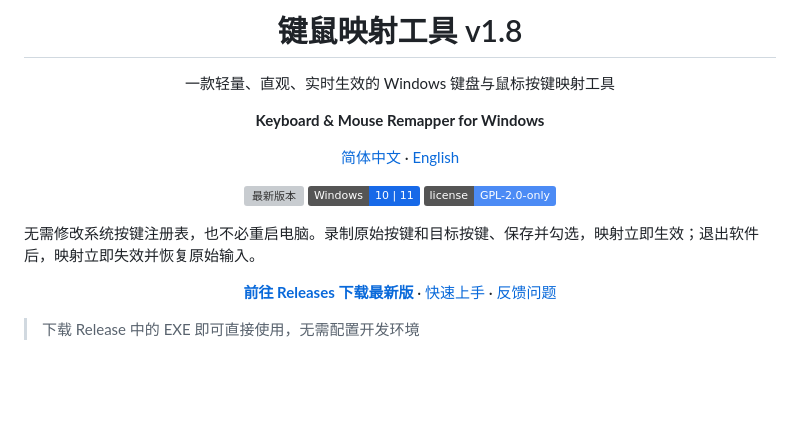
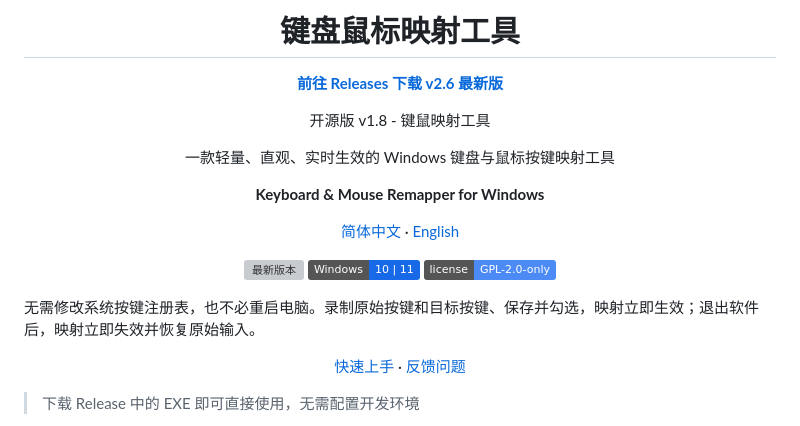
Before and after one commit to fuyingde/windows-keyboard-mouse-remapper, a Markdown page: README.md, the part around the change. Drawn GitHub-style; badges without logos; blank space fills up the shorter version; grey boxes are pictures that could not be loaded.

Commit message:
Revise README for version update and download link
Updated the title and added a download link for the latest version.

```diff
--- a/README.md
+++ b/README.md
@@ -1,5 +1,7 @@
-<h1 align="center">键鼠映射工具 v1.8</h1>
+<h1 align="center">键盘鼠标映射工具</h1>
+<p align="center"><strong><a href="https://github.com/fuyingde/windows-keyboard-mouse-remapper/releases/latest">前往 Releases 下载 v2.6 最新版</a></strong></p>
 
+<p align="center">开源版 v1.8 - 键鼠映射工具 </p>
 <p align="center">一款轻量、直观、实时生效的 Windows 键盘与鼠标按键映射工具</p>
 
 <p align="center"><strong>Keyboard &amp; Mouse Remapper for Windows</strong></p>
@@ -18,9 +20,7 @@
 无需修改系统按键注册表，也不必重启电脑。录制原始按键和目标按键、保存并勾选，映射立即生效；退出软件后，映射立即失效并恢复原始输入。
 
 <p align="center">
-  <strong><a href="https://github.com/fuyingde/windows-keyboard-mouse-remapper/releases/latest">前往 Releases 下载最新版</a></strong>
-  · <a href="#三步开始使用">快速上手</a>
-  · <a href="https://github.com/fuyingde/windows-keyboard-mouse-remapper/issues">反馈问题</a>
+  <a href="#三步开始使用">快速上手</a>  · <a href="https://github.com/fuyingde/windows-keyboard-mouse-remapper/issues">反馈问题</a>
 </p>
 
 > 下载 Release 中的 EXE 即可直接使用，无需配置开发环境
```
